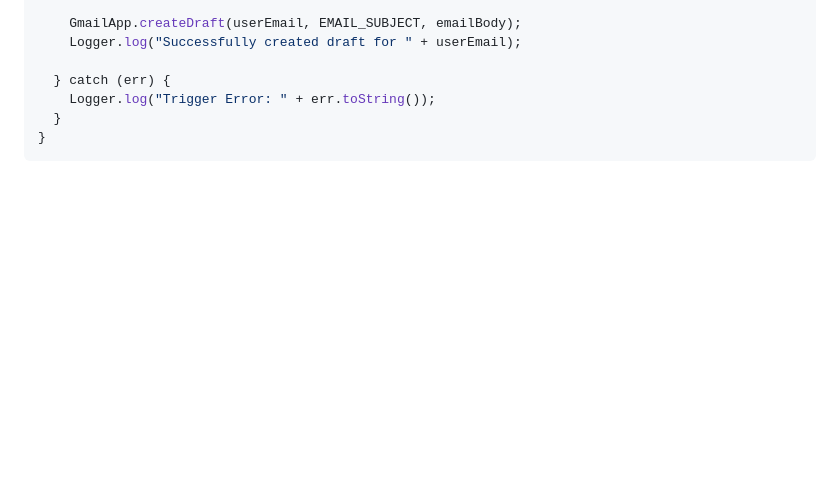
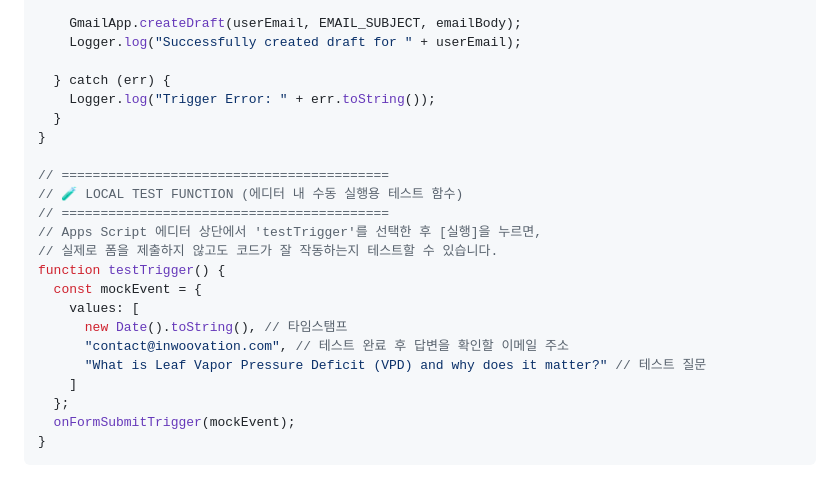
Before and after one commit to vmffkxhs2362-svg/smartfarm-engineering-lab, a Markdown page: Development/Zero_Cost_Gemini_Feedback_Autoresponder.md, the part around the change. GitHub-like rendering; blank space fills up the shorter version.

Commit message:
Add testTrigger helper function to markdown guide

````diff
--- a/Development/Zero_Cost_Gemini_Feedback_Autoresponder.md
+++ b/Development/Zero_Cost_Gemini_Feedback_Autoresponder.md
@@ -145,4 +145,20 @@ function onFormSubmitTrigger(e) {
     Logger.log("Trigger Error: " + err.toString());
   }
 }
+
+// ==========================================
+// 🧪 LOCAL TEST FUNCTION (에디터 내 수동 실행용 테스트 함수)
+// ==========================================
+// Apps Script 에디터 상단에서 'testTrigger'를 선택한 후 [실행]을 누르면,
+// 실제로 폼을 제출하지 않고도 코드가 잘 작동하는지 테스트할 수 있습니다.
+function testTrigger() {
+  const mockEvent = {
+    values: [
+      new Date().toString(), // 타임스탬프
+      "contact@inwoovation.com", // 테스트 완료 후 답변을 확인할 이메일 주소
+      "What is Leaf Vapor Pressure Deficit (VPD) and why does it matter?" // 테스트 질문
+    ]
+  };
+  onFormSubmitTrigger(mockEvent);
+}
 ```
````
